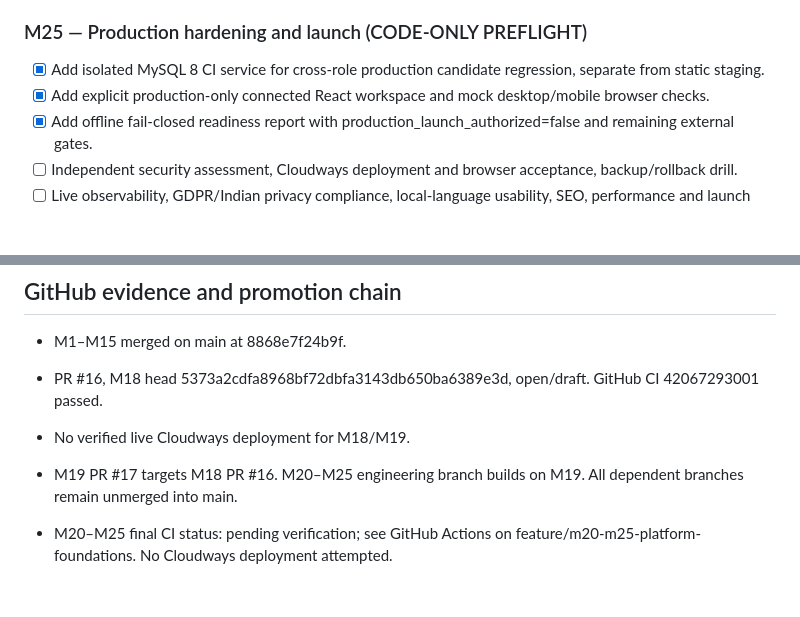
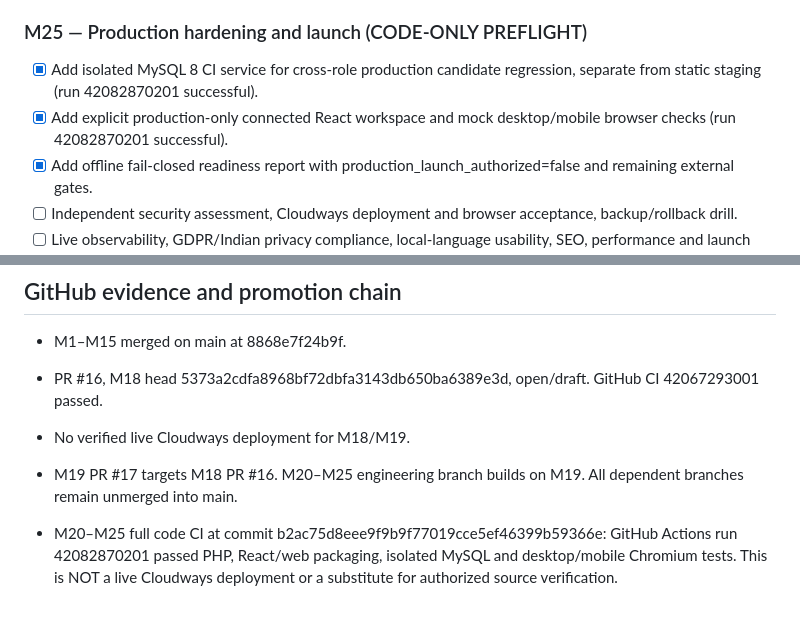
Before and after one commit to indigiti/krishigo, a Markdown page: KNOWLEDGE.md, 2 parts joined by grey strips. Drawn GitHub-style; blank space fills up the shorter version.

Commit message:
docs(platform): record verified M20-M25 code CI evidence in canonical tracker

```diff
--- a/KNOWLEDGE.md
+++ b/KNOWLEDGE.md
@@ -122,8 +122,8 @@ All calculations validate numeric boundaries, do not call network services, and
 - [ ] Official WhatsApp/email/push delivery, delivery receipts, template approval and unsubscribe processing.
 
 ### M25 — Production hardening and launch (CODE-ONLY PREFLIGHT)
-- [x] Add isolated MySQL 8 CI service for cross-role production candidate regression, separate from static staging.
-- [x] Add explicit production-only connected React workspace and mock desktop/mobile browser checks.
+- [x] Add isolated MySQL 8 CI service for cross-role production candidate regression, separate from static staging (run 42082870201 successful).
+- [x] Add explicit production-only connected React workspace and mock desktop/mobile browser checks (run 42082870201 successful).
 - [x] Add offline fail-closed readiness report with production_launch_authorized=false and remaining external gates.
 - [ ] Independent security assessment, Cloudways deployment and browser acceptance, backup/rollback drill.
 - [ ] Live observability, GDPR/Indian privacy compliance, local-language usability, SEO, performance and launch approvals.
@@ -164,4 +164,4 @@ All calculations validate numeric boundaries, do not call network services, and
 - No verified live Cloudways deployment for M18/M19.
 
 - M19 PR #17 targets M18 PR #16. M20–M25 engineering branch builds on M19. All dependent branches remain unmerged into main.
-- M20–M25 final CI status: pending verification; see GitHub Actions on feature/m20-m25-platform-foundations. No Cloudways deployment attempted.
+- M20–M25 full code CI at commit b2ac75d8eee9f9b9f77019cce5ef46399b59366e: GitHub Actions run 42082870201 passed PHP, React/web packaging, isolated MySQL and desktop/mobile Chromium tests. This is NOT a live Cloudways deployment or a substitute for authorized source verification.
```
